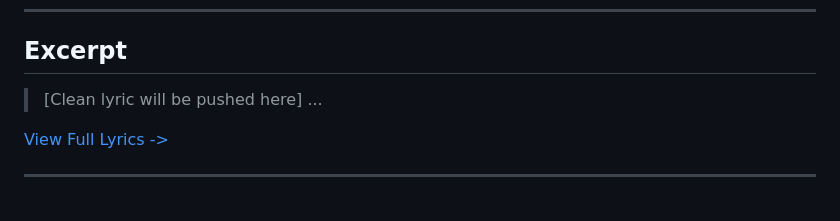
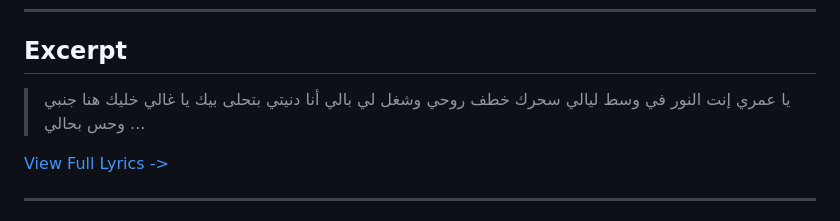
Before and after one commit to ImAbuSayed/ya-3omri-enta-el-noor-oh-my-life-you-are-the-light, a Markdown page: README.md, the part around the change. GitHub-like rendering.

Commit message:
docs: Update readme excerpt

```diff
--- a/README.md
+++ b/README.md
@@ -19,7 +19,10 @@
 
 ## Excerpt
 
-> [Clean lyric will be pushed here]
+> يا عمري إنت النور في وسط ليالي
+> سحرك خطف روحي وشغل لي بالي
+> أنا دنيتي بتحلى بيك يا غالي
+> خليك هنا جنبي وحس بحالي
 > ...
 
 [View Full Lyrics ->](./lyrics.txt)
```
